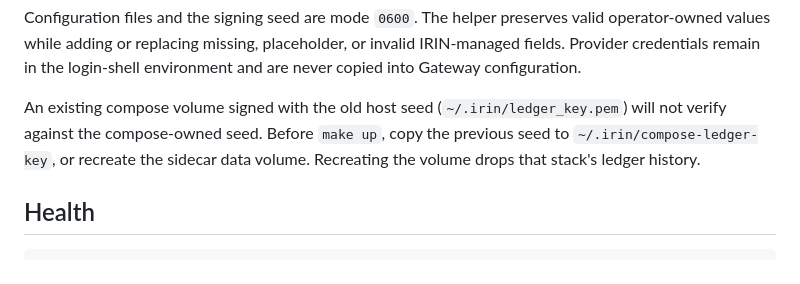
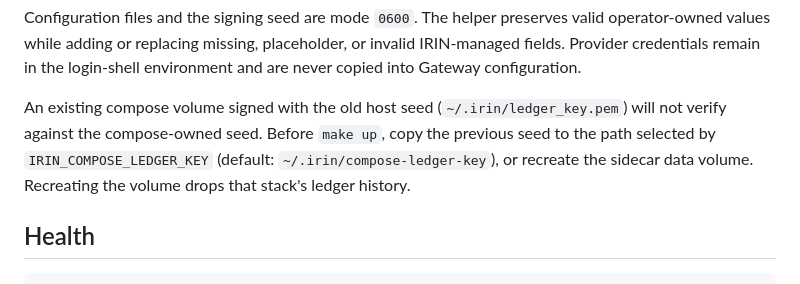
Before and after one commit to irinityhq/irin, a Markdown page: gateway/docs/operator-quickstart.md, the part around the change. GitHub-like rendering.

Commit message:
docs(gateway): name IRIN_COMPOSE_LEDGER_KEY in seed migration
The compose sidecar mounts the path in IRIN_COMPOSE_LEDGER_KEY.
The default remains ~/.irin/compose-ledger-key.

```diff
--- a/gateway/docs/operator-quickstart.md
+++ b/gateway/docs/operator-quickstart.md
@@ -33,7 +33,8 @@ environment and are never copied into Gateway configuration.
 
 An existing compose volume signed with the old host seed (`~/.irin/ledger_key.pem`)
 will not verify against the compose-owned seed. Before `make up`, copy the
-previous seed to `~/.irin/compose-ledger-key`, or recreate the sidecar data
+previous seed to the path selected by `IRIN_COMPOSE_LEDGER_KEY`
+(default: `~/.irin/compose-ledger-key`), or recreate the sidecar data
 volume. Recreating the volume drops that stack's ledger history.
 
 ## Health
```
